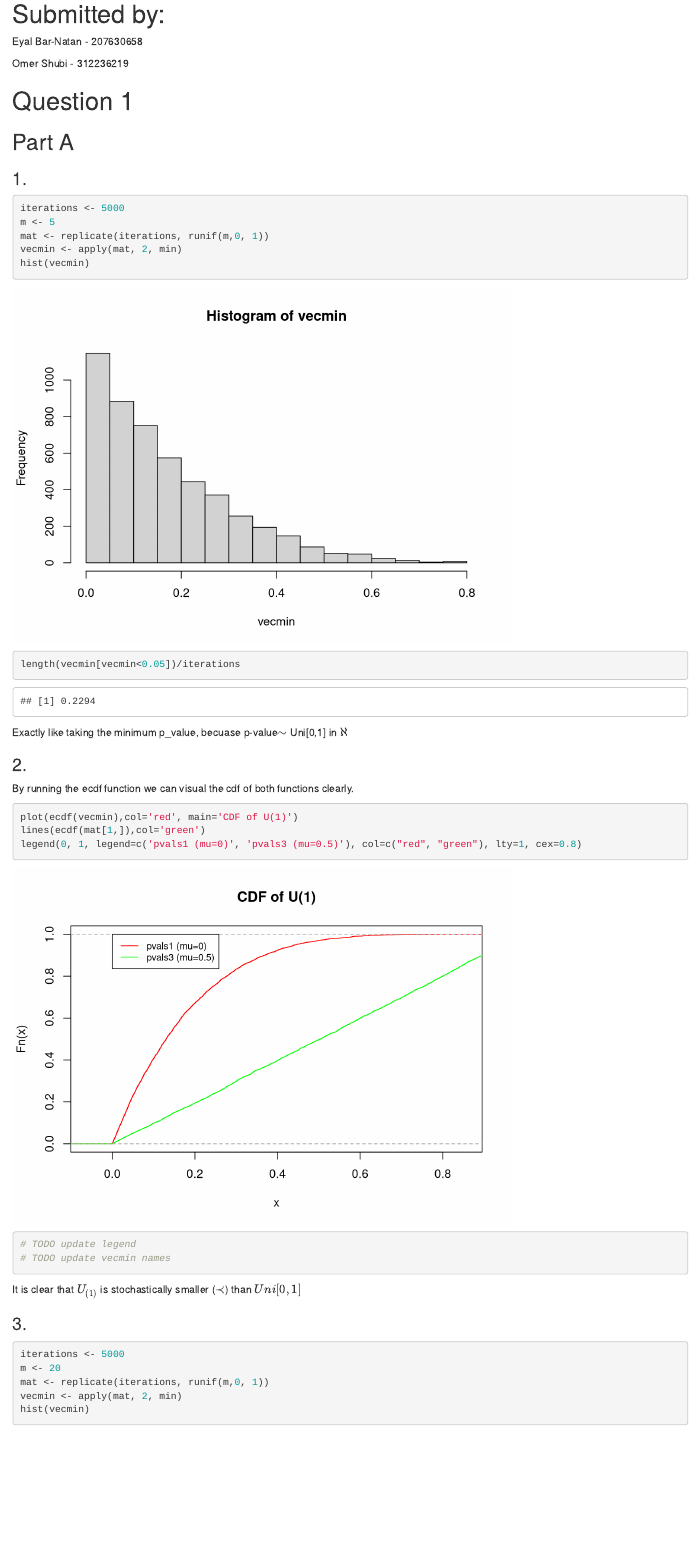
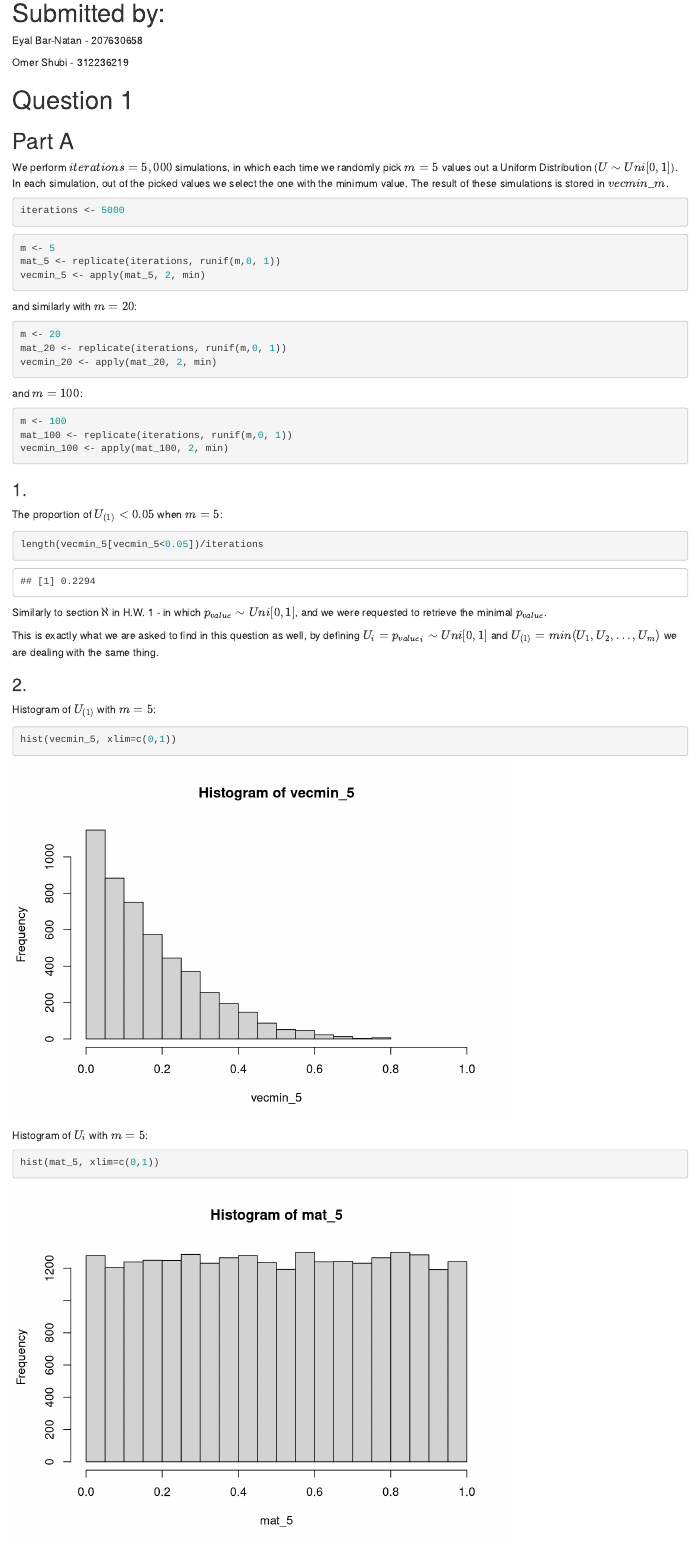
Before and after one commit to OmerShubi/My_Projects, an R Markdown document (Multi_Comp/Homework/HW2.Rmd): the page in a window 1100 px wide, from 80 px down before the commit and from 90 px down after it, so that both start at the same text. Rendered offline with R 4.5, knitr and Pandoc, with nearby package versions; code that draws random numbers runs with fixed seeds of ours.

Commit message:
HW2 WIP
Signed-off-by: scaperex <omer.shubi@gmail.com>

````diff
--- a/Multi_Comp/Homework/HW2.Rmd
+++ b/Multi_Comp/Homework/HW2.Rmd
@@ -22,30 +22,63 @@
 ## Part A
 
 
-### 1.
+We perform $iterations=5,000$ simulations, in which each time we randomly pick $m=5$ values out a Uniform Distribution ($U\sim Uni[0,1]$).
+In each simulation, out of the picked values we select the one with the minimum value. The result of these simulations is stored in $vecmin\_m$.
+
 
 ```{r}
 iterations <- 5000
-m <- 5
-mat <- replicate(iterations, runif(m,0, 1))
-vecmin <- apply(mat, 2, min)
-hist(vecmin)
 ```
 
 ```{r}
-length(vecmin[vecmin<0.05])/iterations
+m <- 5
+mat_5 <- replicate(iterations, runif(m,0, 1))
+vecmin_5 <- apply(mat_5, 2, min)
 ```
 
-Exactly like taking the minimum p_value, becuase p-value$\sim$ Uni[0,1] in $\aleph$
+and similarly with $m=20$:
 
+```{r}
+m <- 20
+mat_20 <- replicate(iterations, runif(m,0, 1))
+vecmin_20 <- apply(mat_20, 2, min)
+```
+
+and $m=100$:
+
+```{r}
+m <- 100
+mat_100 <- replicate(iterations, runif(m,0, 1))
+vecmin_100 <- apply(mat_100, 2, min)
+```
+
+### 1.
+
+The proportion of $U_{(1)}<0.05$ when $m=5$:
+
+```{r}
+length(vecmin_5[vecmin_5<0.05])/iterations
+```
+
+Similarly to section $\aleph$ in H.W. 1 - in which $p_{value}\sim Uni[0,1]$, and we were requested to retrieve the minimal $p_{value}$.
+
+This is exactly what we are asked to find in this question as well,
+by defining $U_i={p_{value}}_i\sim Uni[0,1]$ and $U_{(1)} = min(U_1,U_2,\ldots,U_m)$
+we are dealing with the same thing.
 
 ### 2.
+
+Histogram of $U_{(1)}$ with $m=5$:
+```{r}
+hist(vecmin_5, xlim=c(0,1))
+```
+Histogram of $U_{i}$ with $m=5$:
+
+```{r}
+hist(mat_5, xlim=c(0,1))
+```
+
 
 By running the ecdf function we can visual the cdf of both functions clearly.
 
 ```{r}
-plot(ecdf(vecmin),col='red', main='CDF of U(1)')
-lines(ecdf(mat[1,]),col='green')
-legend(0, 1, legend=c('pvals1 (mu=0)', 'pvals3 (mu=0.5)'), col=c("red", "green"), lty=1, cex=0.8)
-# TODO update legend
-# TODO update vecmin names
@@ -53,5 +90,5 @@
 
-It is clear that $U_{(1)}$ is stochastically smaller ($\prec$) than $Uni[0,1]$
+it is clear that $U_{(1)}$ is stochastically smaller ($\prec$) than $Uni[0,1]$.
 
 ### 3.
 
@@ -58,6 +98 @@
 ```{r}
-iterations <- 5000
-m <- 20
-mat <- replicate(iterations, runif(m,0, 1))
-vecmin <- apply(mat, 2, min)
-hist(vecmin)
````
Also changed, not shown: Multi_Comp/Homework/HW1.Rmd (+2 -2 lines), Multi_Comp/Homework/HW2.Rmd (53 more changed lines).
